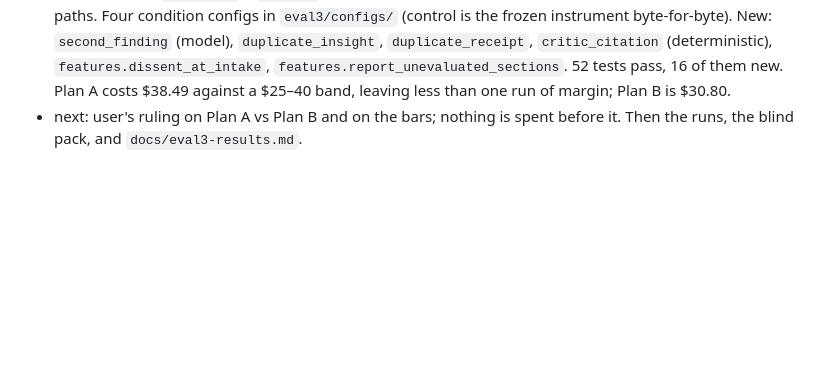
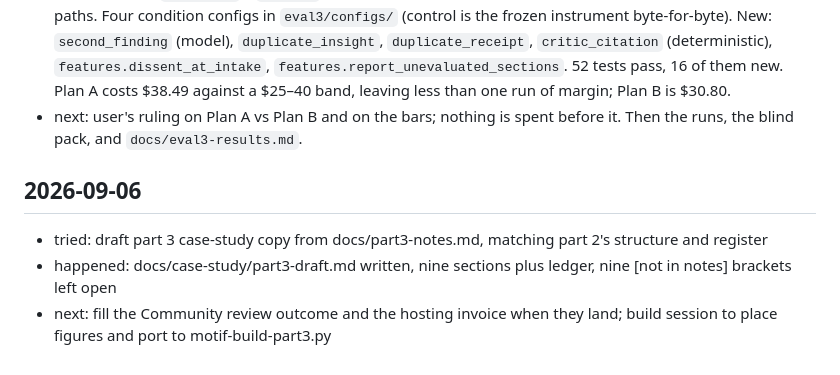
Before and after one commit to sleepycobalt/motif, a Markdown page: docs/log.md, the part around the change. Drawn GitHub-style; blank space fills up the shorter version.

```diff
--- a/docs/log.md
+++ b/docs/log.md
@@ -119,3 +119,8 @@ Next: User re-runs the synthesis and Build board in a fresh FigJam file and in a
 - tried: read the v3 spec, `docs/eval2-results.md`, CONTRIBUTING § Run the evaluation and every "v3 eval item" line; add items (a)–(d) to the change list; freeze and tag `v2.1-eval`; write pre-registered bars with their arithmetic; cost the run plan; build the changes config-switchable with offline tests on the real critic path.
 - happened: tag `v2.1-eval` = `3675228`, its "one deterministic change since Eval 2" claim verified against four paths. Four condition configs in `eval3/configs/` (control is the frozen instrument byte-for-byte). New: `second_finding` (model), `duplicate_insight`, `duplicate_receipt`, `critic_citation` (deterministic), `features.dissent_at_intake`, `features.report_unevaluated_sections`. 52 tests pass, 16 of them new. Plan A costs $38.49 against a $25–40 band, leaving less than one run of margin; Plan B is $30.80.
 - next: user's ruling on Plan A vs Plan B and on the bars; nothing is spent before it. Then the runs, the blind pack, and `docs/eval3-results.md`.
+
+## 2026-09-06
+- tried: draft part 3 case-study copy from docs/part3-notes.md, matching part 2's structure and register
+- happened: docs/case-study/part3-draft.md written, nine sections plus ledger, nine [not in notes] brackets left open
+- next: fill the Community review outcome and the hosting invoice when they land; build session to place figures and port to motif-build-part3.py
```
Also changed, not shown: docs/case-study/part3-draft.md (added, +374 -0 lines), docs/part3-notes.md (+1 -0 lines).
